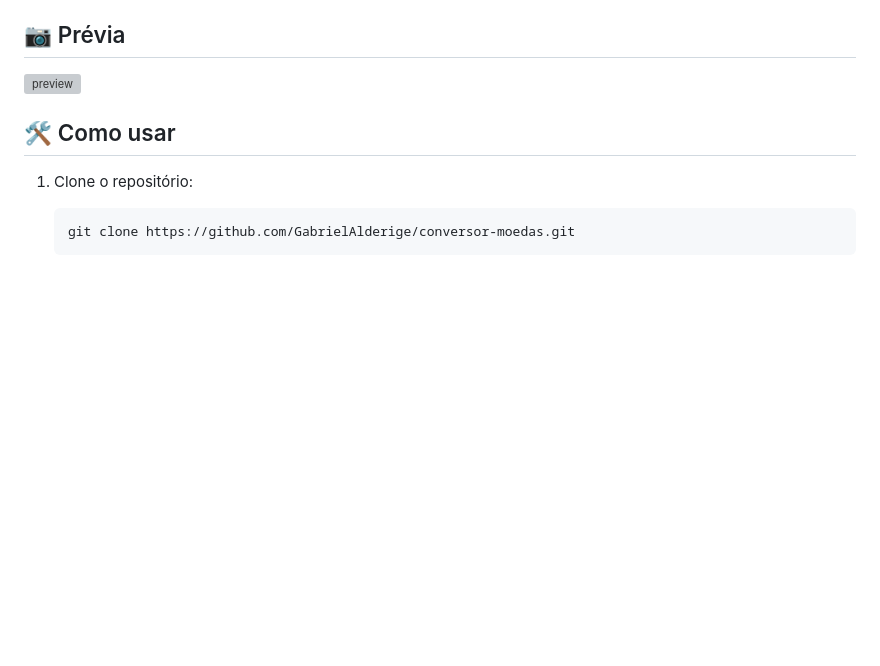
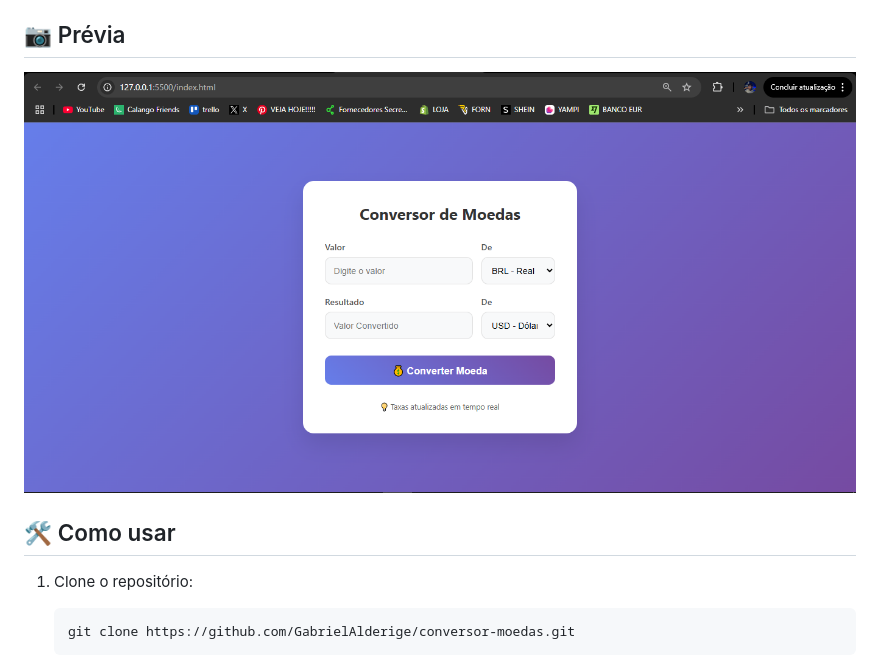
Before and after one commit to GabrielAlderige/conversor-moedas, a Markdown page: README.md, the part around the change. Drawn GitHub-style; pictures changed too: previa.png (added); blank space fills up the shorter version; grey boxes are pictures that could not be loaded.

```diff
--- a/README.md
+++ b/README.md
@@ -18,7 +18,7 @@ Um conversor de moedas simples e direto, desenvolvido com HTML, CSS e JavaScript
 
 ## 📷 Prévia
 
-![preview](./preview.png) <!-- Substitua pelo nome real da imagem se houver -->
+![preview](./previa.png) <!-- Substitua pelo nome real da imagem se houver -->
 
 ## 🛠️ Como usar
 
```
